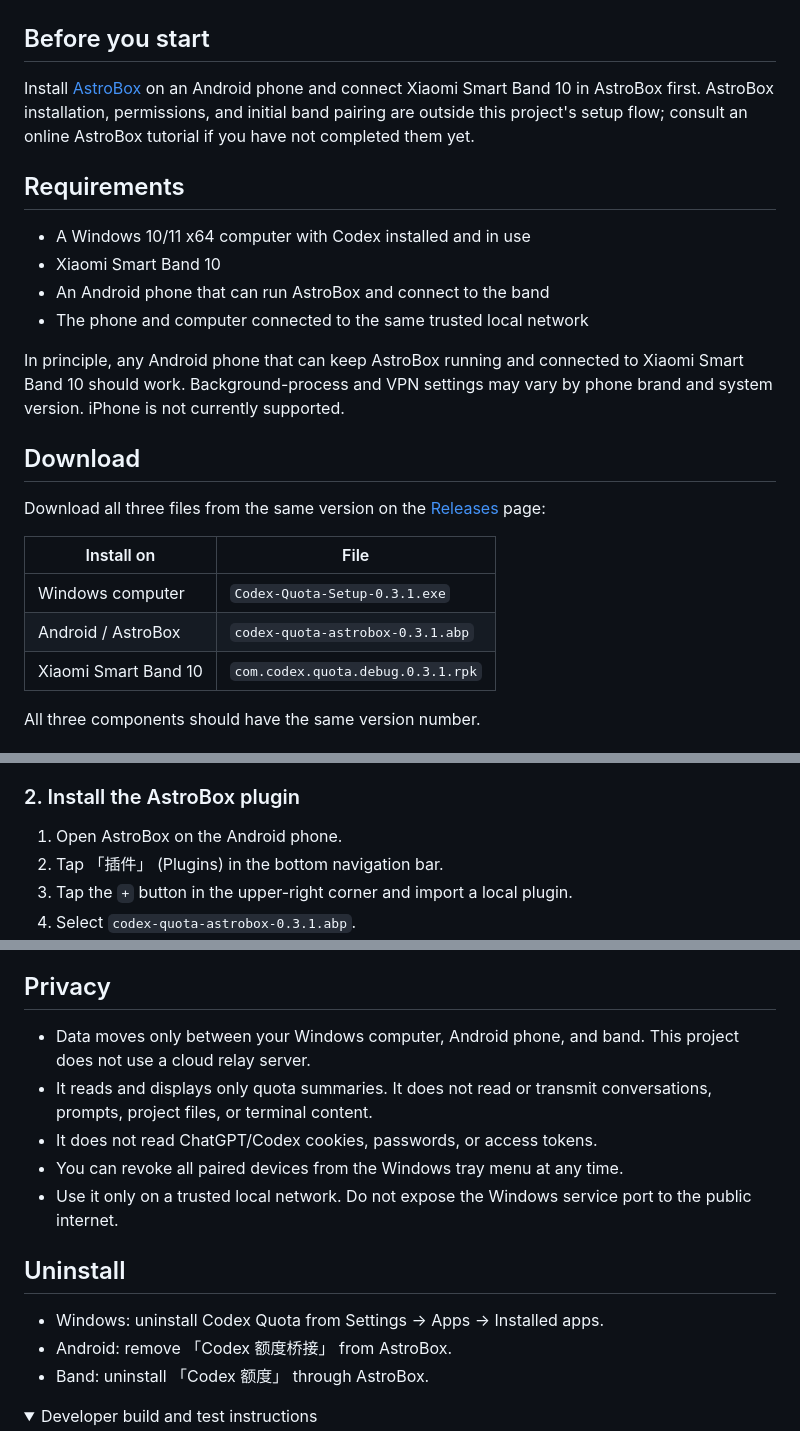
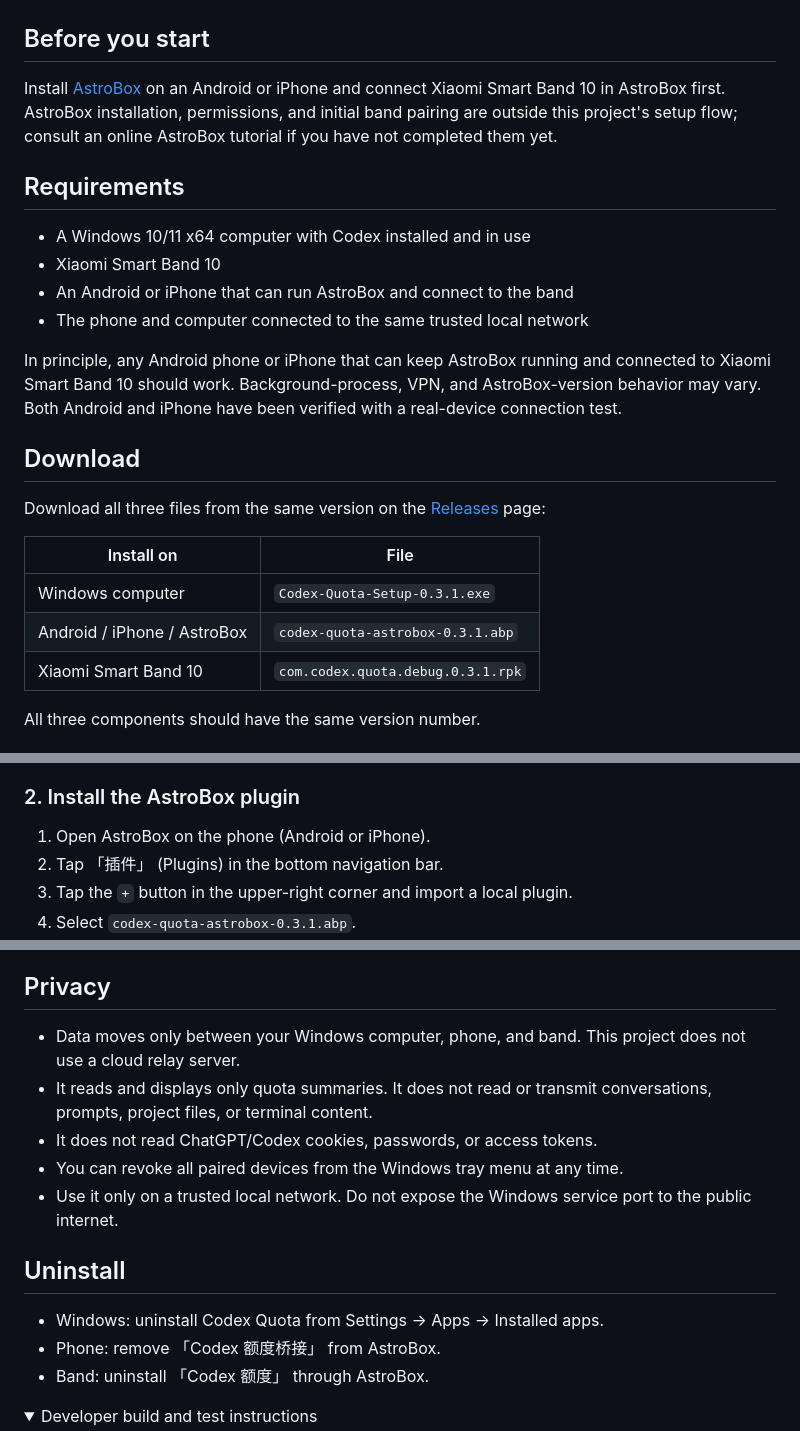
Before and after one commit to Vincent-hechuan/codex-quota-band, a Markdown page: README_EN.md, 3 parts joined by grey strips. Drawn GitHub-style; folded sections open.

```diff
--- a/README_EN.md
+++ b/README_EN.md
@@ -29,16 +29,16 @@ Current version: **0.3.1**
 
 ## Before you start
 
-Install [AstroBox](https://astrobox.online/downloads/) on an Android phone and connect Xiaomi Smart Band 10 in AstroBox first. AstroBox installation, permissions, and initial band pairing are outside this project's setup flow; consult an online AstroBox tutorial if you have not completed them yet.
+Install [AstroBox](https://astrobox.online/downloads/) on an Android or iPhone and connect Xiaomi Smart Band 10 in AstroBox first. AstroBox installation, permissions, and initial band pairing are outside this project's setup flow; consult an online AstroBox tutorial if you have not completed them yet.
 
 ## Requirements
 
 - A Windows 10/11 x64 computer with Codex installed and in use
 - Xiaomi Smart Band 10
-- An Android phone that can run AstroBox and connect to the band
+- An Android or iPhone that can run AstroBox and connect to the band
 - The phone and computer connected to the same trusted local network
 
-In principle, any Android phone that can keep AstroBox running and connected to Xiaomi Smart Band 10 should work. Background-process and VPN settings may vary by phone brand and system version. iPhone is not currently supported.
+In principle, any Android phone or iPhone that can keep AstroBox running and connected to Xiaomi Smart Band 10 should work. Background-process, VPN, and AstroBox-version behavior may vary. Both Android and iPhone have been verified with a real-device connection test.
 
 ## Download
 
@@ -47,7 +47,7 @@ Download all three files from the same version on the [Releases](https://github.
 | Install on | File |
 | --- | --- |
 | Windows computer | `Codex-Quota-Setup-0.3.1.exe` |
-| Android / AstroBox | `codex-quota-astrobox-0.3.1.abp` |
+| Android / iPhone / AstroBox | `codex-quota-astrobox-0.3.1.abp` |
 | Xiaomi Smart Band 10 | `com.codex.quota.debug.0.3.1.rpk` |
 
 All three components should have the same version number.
@@ -62,7 +62,7 @@ All three components should have the same version number.
 
 ### 2. Install the AstroBox plugin
 
-1. Open AstroBox on the Android phone.
+1. Open AstroBox on the phone (Android or iPhone).
 2. Tap 「插件」 (Plugins) in the bottom navigation bar.
 3. Tap the `+` button in the upper-right corner and import a local plugin.
 4. Select `codex-quota-astrobox-0.3.1.abp`.
@@ -125,7 +125,7 @@ If AstroBox disconnects repeatedly, temporarily stop Xiaomi Fitness while instal
 
 ## Privacy
 
-- Data moves only between your Windows computer, Android phone, and band. This project does not use a cloud relay server.
+- Data moves only between your Windows computer, phone, and band. This project does not use a cloud relay server.
 - It reads and displays only quota summaries. It does not read or transmit conversations, prompts, project files, or terminal content.
 - It does not read ChatGPT/Codex cookies, passwords, or access tokens.
 - You can revoke all paired devices from the Windows tray menu at any time.
@@ -134,7 +134,7 @@ If AstroBox disconnects repeatedly, temporarily stop Xiaomi Fitness while instal
 ## Uninstall
 
 - Windows: uninstall Codex Quota from Settings → Apps → Installed apps.
-- Android: remove 「Codex 额度桥接」 from AstroBox.
+- Phone: remove 「Codex 额度桥接」 from AstroBox.
 - Band: uninstall 「Codex 额度」 through AstroBox.
 
 <details>
```
Also changed, not shown: other parts of README_EN.md (+2 -2 lines), CHANGELOG.md (+2 -0 lines), README.md (+9 -9 lines).
